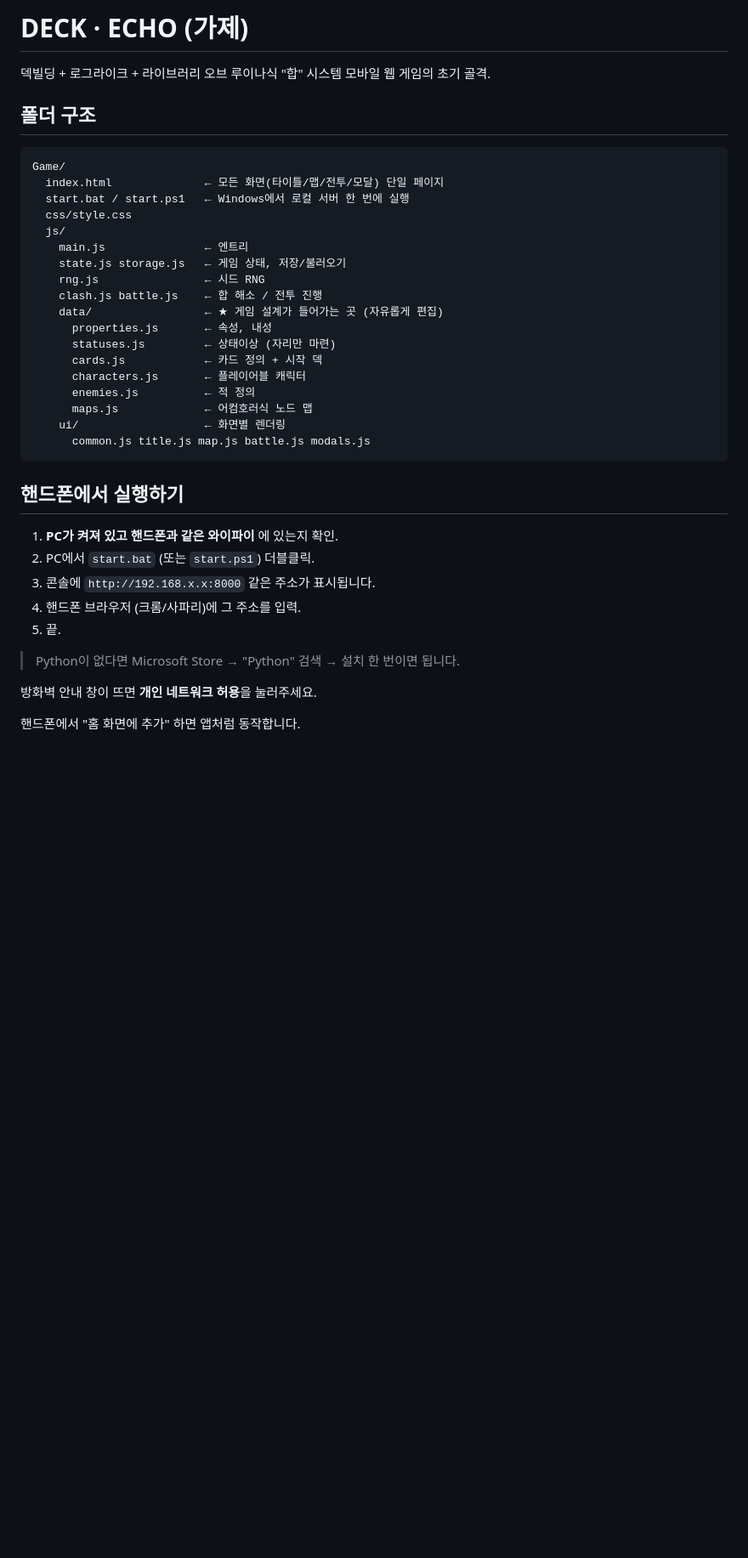
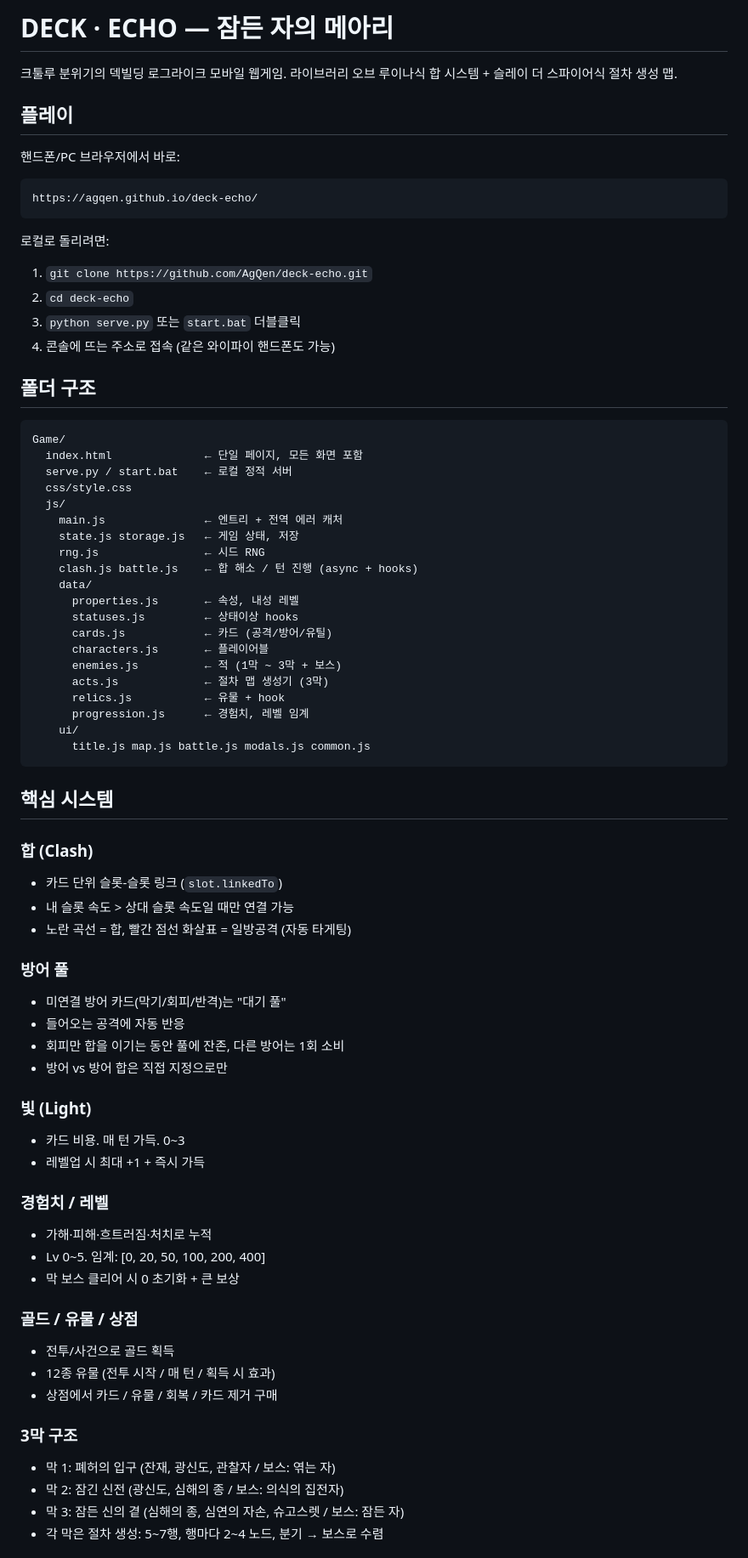
Before and after one commit to AgQen/deck-echo, a Markdown page: README.md, the part around one of its changes. Shown at 85% size. GitHub-like rendering; blank space fills up the shorter version.

Commit message:
README 갱신: 새 시스템 전부 반영 (3막/합/방어 풀/유물/상점/조작)

````diff
--- a/README.md
+++ b/README.md
@@ -1,40 +1,75 @@
-# DECK · ECHO (가제)
+# DECK · ECHO — 잠든 자의 메아리
 
-덱빌딩 + 로그라이크 + 라이브러리 오브 루이나식 "합" 시스템 모바일 웹 게임의 초기 골격.
+크툴루 분위기의 덱빌딩 로그라이크 모바일 웹게임. 라이브러리 오브 루이나식 합 시스템 + 슬레이 더 스파이어식 절차 생성 맵.
+
+## 플레이
+
+핸드폰/PC 브라우저에서 바로:
+```
+https://agqen.github.io/deck-echo/
+```
+
+로컬로 돌리려면:
+1. `git clone https://github.com/AgQen/deck-echo.git`
+2. `cd deck-echo`
+3. `python serve.py` 또는 `start.bat` 더블클릭
+4. 콘솔에 뜨는 주소로 접속 (같은 와이파이 핸드폰도 가능)
 
 ## 폴더 구조
 
 ```
 Game/
-  index.html              ← 모든 화면(타이틀/맵/전투/모달) 단일 페이지
-  start.bat / start.ps1   ← Windows에서 로컬 서버 한 번에 실행
+  index.html              ← 단일 페이지, 모든 화면 포함
+  serve.py / start.bat    ← 로컬 정적 서버
   css/style.css
   js/
-    main.js               ← 엔트리
-    state.js storage.js   ← 게임 상태, 저장/불러오기
+    main.js               ← 엔트리 + 전역 에러 캐처
+    state.js storage.js   ← 게임 상태, 저장
     rng.js                ← 시드 RNG
-    clash.js battle.js    ← 합 해소 / 전투 진행
-    data/                 ← ★ 게임 설계가 들어가는 곳 (자유롭게 편집)
-      properties.js       ← 속성, 내성
-      statuses.js         ← 상태이상 (자리만 마련)
-      cards.js            ← 카드 정의 + 시작 덱
-      characters.js       ← 플레이어블 캐릭터
-      enemies.js          ← 적 정의
-      maps.js             ← 어컴호러식 노드 맵
-    ui/                   ← 화면별 렌더링
-      common.js title.js map.js battle.js modals.js
+    clash.js battle.js    ← 합 해소 / 턴 진행 (async + hooks)
+    data/
+      properties.js       ← 속성, 내성 레벨
+      statuses.js         ← 상태이상 hooks
+      cards.js            ← 카드 (공격/방어/유틸)
+      characters.js       ← 플레이어블
+      enemies.js          ← 적 (1막 ~ 3막 + 보스)
+      acts.js             ← 절차 맵 생성기 (3막)
+      relics.js           ← 유물 + hook
+      progression.js      ← 경험치, 레벨 임계
+    ui/
+      title.js map.js battle.js modals.js common.js
 ```
 
-## 핸드폰에서 실행하기
+## 핵심 시스템
 
-1. **PC가 켜져 있고 핸드폰과 같은 와이파이** 에 있는지 확인.
-2. PC에서 `start.bat` (또는 `start.ps1`) 더블클릭.
-3. 콘솔에 `http://192.168.x.x:8000` 같은 주소가 표시됩니다.
-4. 핸드폰 브라우저 (크롬/사파리)에 그 주소를 입력.
-5. 끝.
+### 합 (Clash)
+- 카드 단위 슬롯-슬롯 링크 (`slot.linkedTo`)
+- 내 슬롯 속도 > 상대 슬롯 속도일 때만 연결 가능
+- 노란 곡선 = 합, 빨간 점선 화살표 = 일방공격 (자동 타게팅)
 
-> Python이 없다면 Microsoft Store → "Python" 검색 → 설치 한 번이면 됩니다.
+### 방어 풀
+- 미연결 방어 카드(막기/회피/반격)는 "대기 풀"
+- 들어오는 공격에 자동 반응
+- 회피만 합을 이기는 동안 풀에 잔존, 다른 방어는 1회 소비
+- 방어 vs 방어 합은 직접 지정으로만
 
-방화벽 안내 창이 뜨면 **개인 네트워크 허용**을 눌러주세요.
+### 빛 (Light)
+- 카드 비용. 매 턴 가득. 0~3
+- 레벨업 시 최대 +1 + 즉시 가득
 
-핸드폰에서 "홈 화면에 추가" 하면 앱처럼 동작합니다.
+### 경험치 / 레벨
+- 가해·피해·흐트러짐·처치로 누적
+- Lv 0~5. 임계: [0, 20, 50, 100, 200, 400]
+- 막 보스 클리어 시 0 초기화 + 큰 보상
+
+### 골드 / 유물 / 상점
+- 전투/사건으로 골드 획득
+- 12종 유물 (전투 시작 / 매 턴 / 획득 시 효과)
+- 상점에서 카드 / 유물 / 회복 / 카드 제거 구매
+
+### 3막 구조
+- 막 1: 폐허의 입구 (잔재, 광신도, 관찰자 / 보스: 엮는 자)
+- 막 2: 잠긴 신전 (광신도, 심해의 종 / 보스: 의식의 집전자)
+- 막 3: 잠든 신의 곁 (심해의 종, 심연의 자손, 슈고스렛 / 보스: 잠든 자)
+- 각 막은 절차 생성: 5~7행, 행마다 2~4 노드, 분기 → 보스로 수렴
+
````
Also changed, not shown: other parts of README.md (+23 -50 lines).
